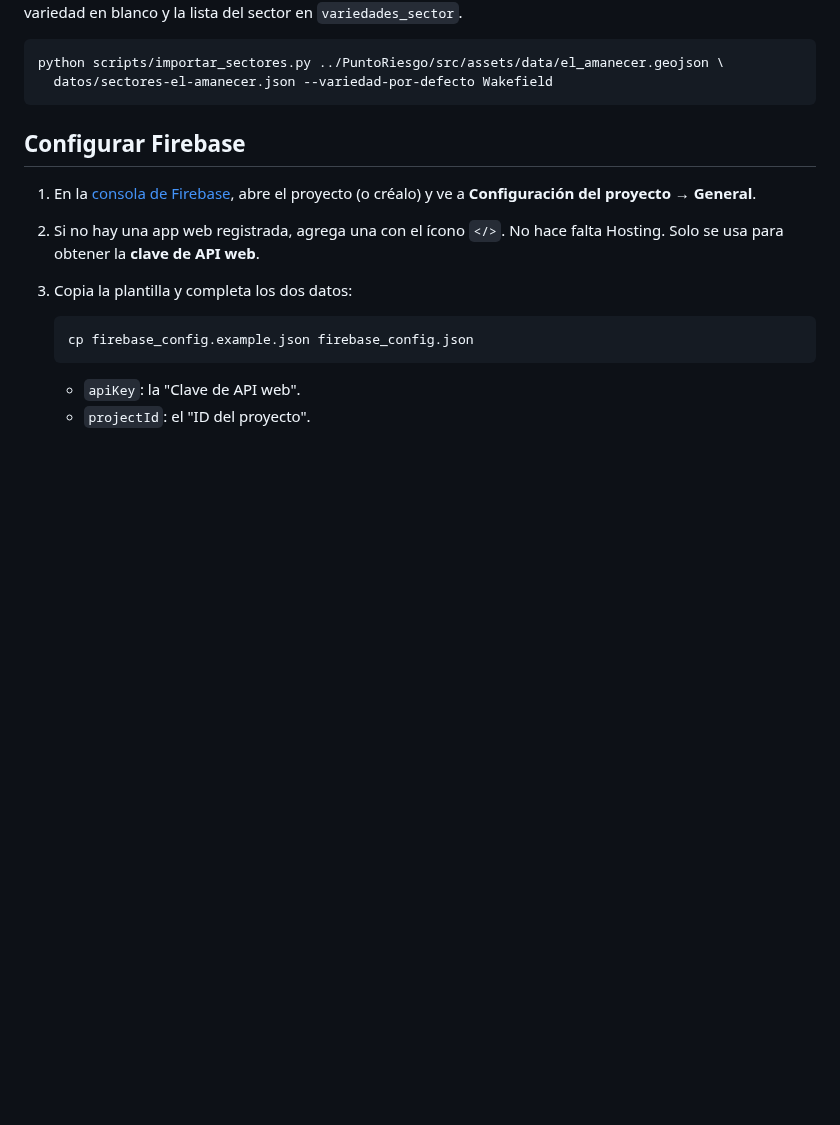
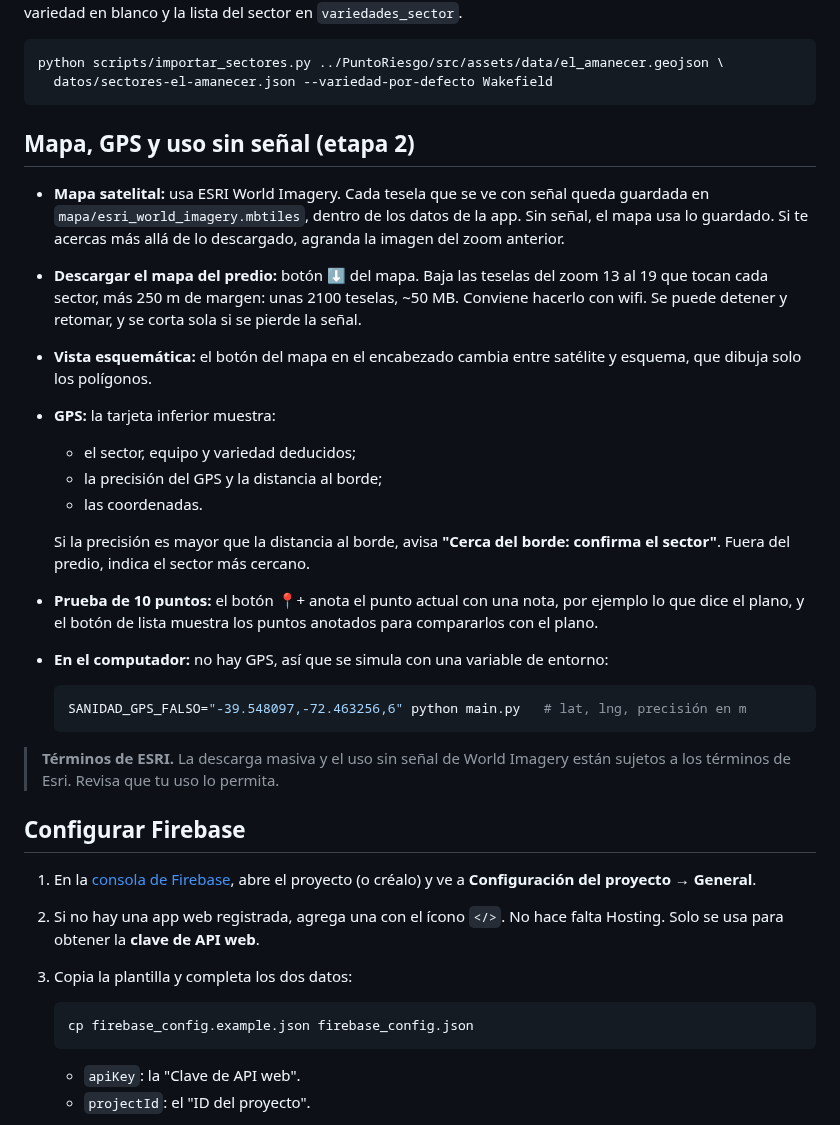
Before and after one commit to DJuaqo-Rothmund/AppSanidadVegetal, a Markdown page: README.md, the part around one of its changes. Drawn GitHub-style; blank space fills up the shorter version.

Commit message:
Documenta la etapa 2 y sube la versión a 0.2.0
README con el mapa satelital, la descarga sin señal, el GPS, la prueba
de 10 puntos y el GPS simulado en el computador. Capturas nuevas.

Co-Authored-By: Claude Opus 5.5 <noreply@anthropic.com>
Claude-Session: https://claude.ai/code/session_01QSqtQQ2PMWYzbvHw9GN73s

````diff
--- a/README.md
+++ b/README.md
@@ -50,6 +55,39 @@ blanco y la lista del sector en `variedades_sector`.
 python scripts/importar_sectores.py ../PuntoRiesgo/src/assets/data/el_amanecer.geojson \
   datos/sectores-el-amanecer.json --variedad-por-defecto Wakefield
 ```
+
+## Mapa, GPS y uso sin señal (etapa 2)
+
+- **Mapa satelital:** usa ESRI World Imagery. Cada tesela que se ve con
+  señal queda guardada en `mapa/esri_world_imagery.mbtiles`, dentro de los
+  datos de la app. Sin señal, el mapa usa lo guardado. Si te acercas más allá
+  de lo descargado, agranda la imagen del zoom anterior.
+- **Descargar el mapa del predio:** botón ⬇ del mapa. Baja las teselas del
+  zoom 13 al 19 que tocan cada sector, más 250 m de margen: unas 2100 teselas,
+  ~50 MB. Conviene hacerlo con wifi. Se puede detener y retomar, y se corta
+  sola si se pierde la señal.
+- **Vista esquemática:** el botón del mapa en el encabezado cambia entre
+  satélite y esquema, que dibuja solo los polígonos.
+- **GPS:** la tarjeta inferior muestra:
+  - el sector, equipo y variedad deducidos;
+  - la precisión del GPS y la distancia al borde;
+  - las coordenadas.
+
+  Si la precisión es mayor que la distancia al borde, avisa **"Cerca del
+  borde: confirma el sector"**. Fuera del predio, indica el sector más
+  cercano.
+- **Prueba de 10 puntos:** el botón 📍+ anota el punto actual con una nota,
+  por ejemplo lo que dice el plano, y el botón de lista muestra los puntos
+  anotados para compararlos con el plano.
+- **En el computador:** no hay GPS, así que se simula con una variable de
+  entorno:
+
+  ```bash
+  SANIDAD_GPS_FALSO="-39.548097,-72.463256,6" python main.py   # lat, lng, precisión en m
+  ```
+
+> **Términos de ESRI.** La descarga masiva y el uso sin señal de World
+> Imagery están sujetos a los términos de Esri. Revisa que tu uso lo permita.
 
 ## Configurar Firebase
 
````
Also changed, not shown: other parts of README.md (+10 -5 lines), docs/capturas/mapa-gps.png (added), docs/capturas/mapa-predio.png (added), docs/capturas/mapa-provisorio.png (deleted), 1 other file.
